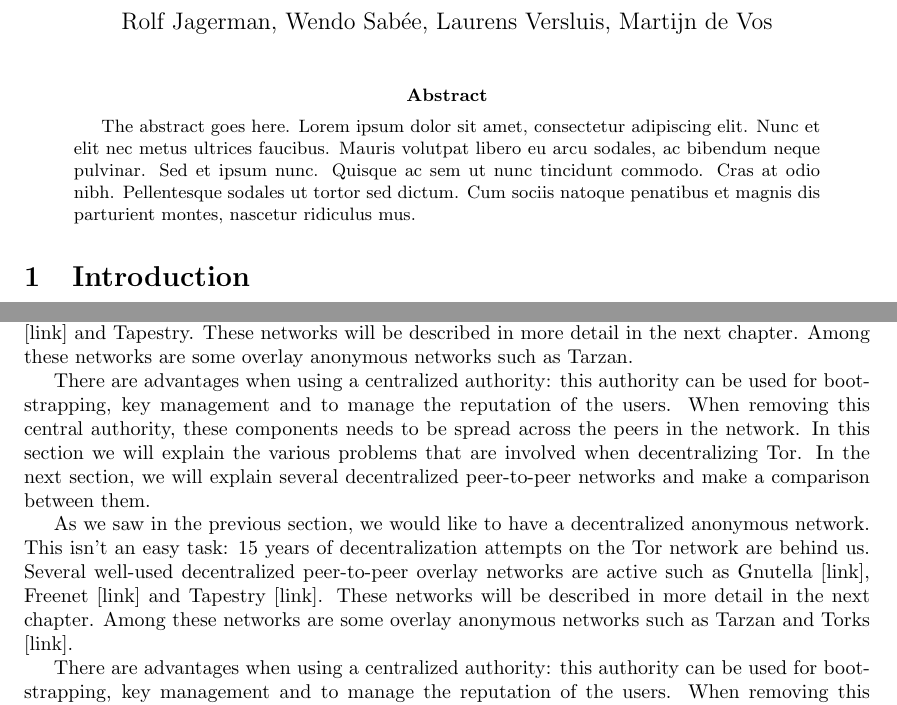
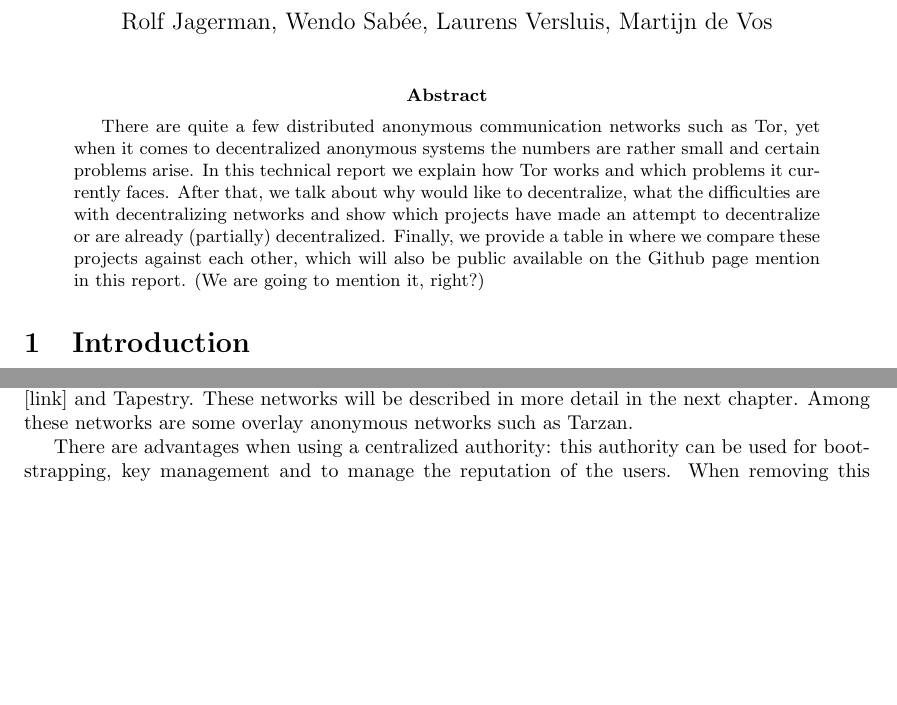
Before and after one commit to rjagerman/ANON, a LaTeX paper (paper.tex): two parts of pages 1 and 6 of 13 before the commit and two parts of pages 1 and 6 of 12 after it, joined at a grey line, cut so that both start at the same text, the shorter picture padded with empty space. Compiled offline with pdfLaTeX.

Commit message:
Removed duplicate text and added the abstract

```diff
--- a/paper.tex
+++ b/paper.tex
@@ -52,7 +52,7 @@
 % As a general rule, do not put math, special symbols or citations
 % in the abstract or keywords.
 \begin{abstract}
-	The abstract goes here. Lorem ipsum dolor sit amet, consectetur adipiscing elit. Nunc et elit nec metus ultrices faucibus. Mauris volutpat libero eu arcu sodales, ac bibendum neque pulvinar. Sed et ipsum nunc. Quisque ac sem ut nunc tincidunt commodo. Cras at odio nibh. Pellentesque sodales ut tortor sed dictum. Cum sociis natoque penatibus et magnis dis parturient montes, nascetur ridiculus mus.
+	There are quite a few distributed anonymous communication networks such as Tor, yet when it comes to decentralized anonymous systems the numbers are rather small and certain problems arise. In this technical report we explain how Tor works and which problems it currently faces. After that, we talk about why would like to decentralize, what the difficulties are with decentralizing networks and show which projects have made an attempt to decentralize or are already (partially) decentralized. Finally, we provide a table in where we compare these projects against each other, which will also be public available on the Github page mention in this report. (We are going to mention it, right?)
 \end{abstract}
 
 
@@ -203,10 +203,6 @@
 
 	There are advantages when using a centralized authority: this authority can be used for bootstrapping, key management and to manage the reputation of the users. When removing this central authority, these components needs to be spread across the peers in the network. In this section we will explain the various problems that are involved when decentralizing Tor. In the next section, we will explain several decentralized peer-to-peer networks and make a comparison between them.
 
-	As we saw in the previous section, we would like to have a decentralized anonymous network. This isn't an easy task: 15 years of decentralization attempts on the Tor network are behind us. Several well-used decentralized peer-to-peer overlay networks are active such as Gnutella [link], Freenet [link] and Tapestry [link]. These networks will be described in more detail in the next chapter. Among these networks are some overlay anonymous networks such as Tarzan and Torks [link].
-
-	There are advantages when using a centralized authority: this authority can be used for bootstrapping, key management and to manage the reputation of the users. When removing this central authority, these components needs to be spread across the peers in the network. In this section we will explain the various problems that are involved when decentralizing Tor. In the next section, we will explain several decentralized peer-to-peer networks and make a comparison between them.
-
 	\subsection{Bootstrapping new nodes}
 		If a Tor user decides to donate some of his bandwidth by running a bridge or a relay and thus creating a new node in the network, there has to be a starting point where this new node can discover neighbors in the network to connect with. In Tor, a directory server can tell the new node what his neighbors are and where to find them \cite{dingledine2004tor}.
 
```
